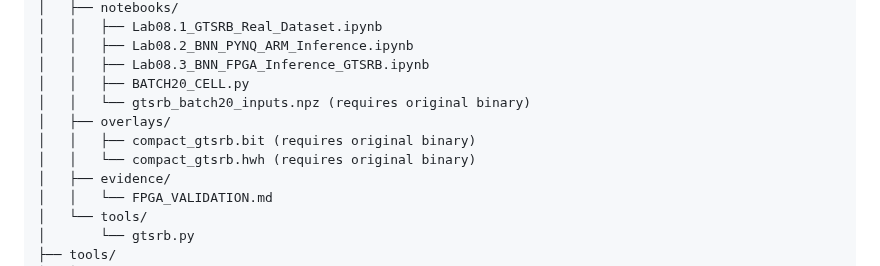
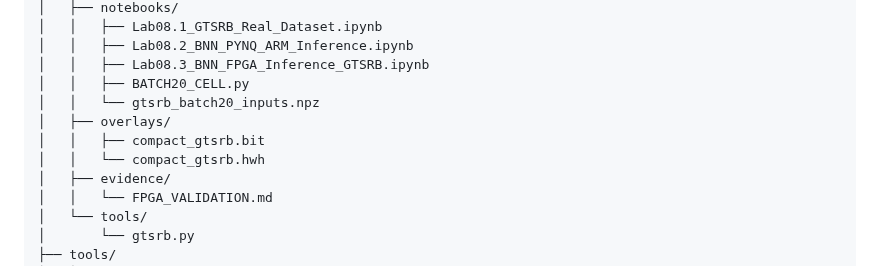
Before and after one commit to onigas/PYNQ-Zybo-Labs, a Markdown page: README.md, the part around the change. Rendered like a GitHub page.

Commit message:
Lab08: confirm original FPGA bitstream, HWH and GTSRB batch data uploaded

```diff
--- a/README.md
+++ b/README.md
@@ -217,10 +217,10 @@ PYNQ-Zybo-Labs/
 │   │   ├── Lab08.2_BNN_PYNQ_ARM_Inference.ipynb
 │   │   ├── Lab08.3_BNN_FPGA_Inference_GTSRB.ipynb
 │   │   ├── BATCH20_CELL.py
-│   │   └── gtsrb_batch20_inputs.npz (requires original binary)
+│   │   └── gtsrb_batch20_inputs.npz
 │   ├── overlays/
-│   │   ├── compact_gtsrb.bit (requires original binary)
-│   │   └── compact_gtsrb.hwh (requires original binary)
+│   │   ├── compact_gtsrb.bit
+│   │   └── compact_gtsrb.hwh
 │   ├── evidence/
 │   │   └── FPGA_VALIDATION.md
 │   └── tools/
```
